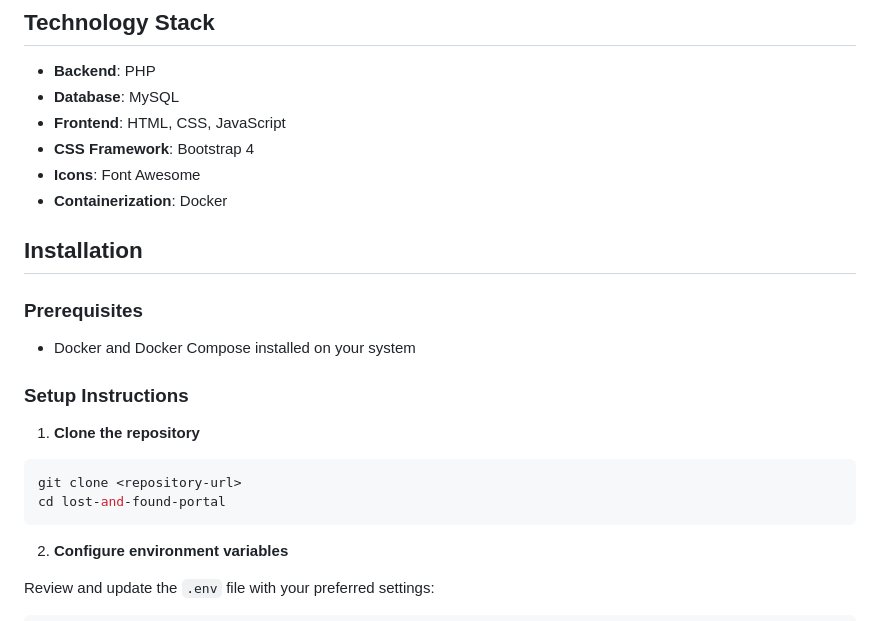
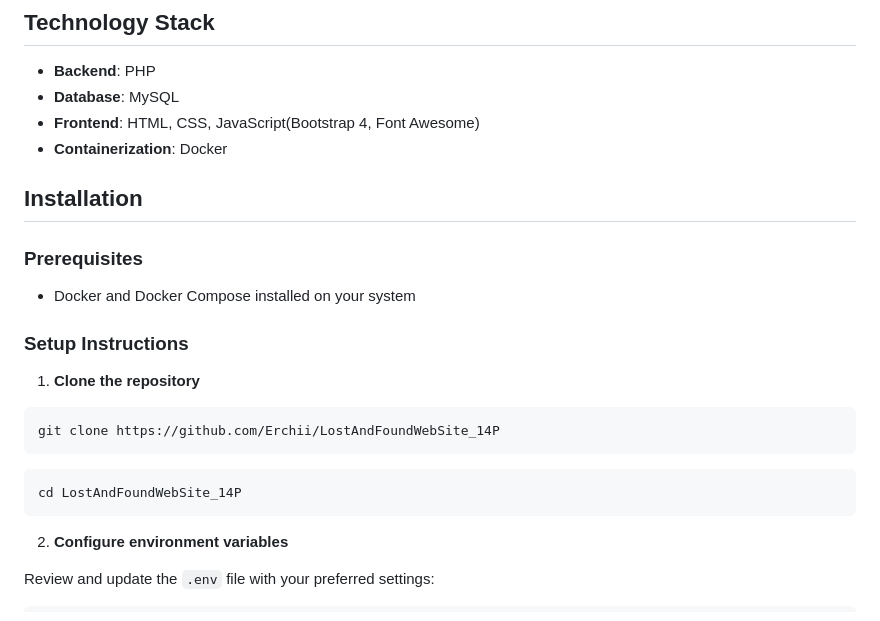
Before and after one commit to Erchii/LostAndFoundWebSite_14P, a Markdown page: README.md, the part around the change printed below. Drawn GitHub-style.

````diff
--- a/README.md
+++ b/README.md
@@ -15,9 +26,7 @@ A comprehensive web application for reporting and searching for lost and found i
 
 - **Backend**: PHP
 - **Database**: MySQL
-- **Frontend**: HTML, CSS, JavaScript
-- **CSS Framework**: Bootstrap 4
-- **Icons**: Font Awesome
+- **Frontend**: HTML, CSS, JavaScript(Bootstrap 4, Font Awesome)
 - **Containerization**: Docker
 
 ## Installation
@@ -31,8 +40,11 @@ A comprehensive web application for reporting and searching for lost and found i
 1. **Clone the repository**
 
 ```bash
-git clone <repository-url>
-cd lost-and-found-portal
+git clone https://github.com/Erchii/LostAndFoundWebSite_14P
+```
+
+```bash
+cd LostAndFoundWebSite_14P
 ```
 
 2. **Configure environment variables**
````
Also changed, not shown: other parts of README.md (+30 -28 lines).
